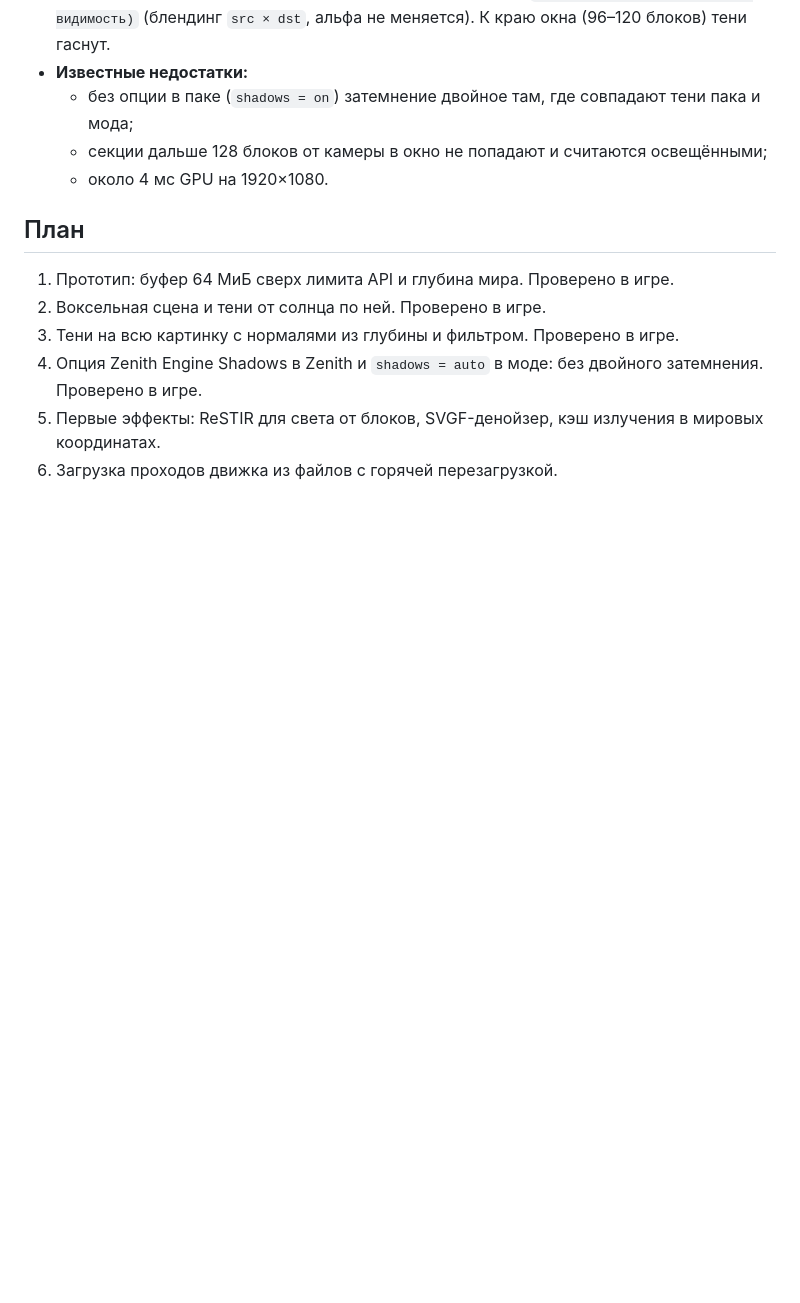
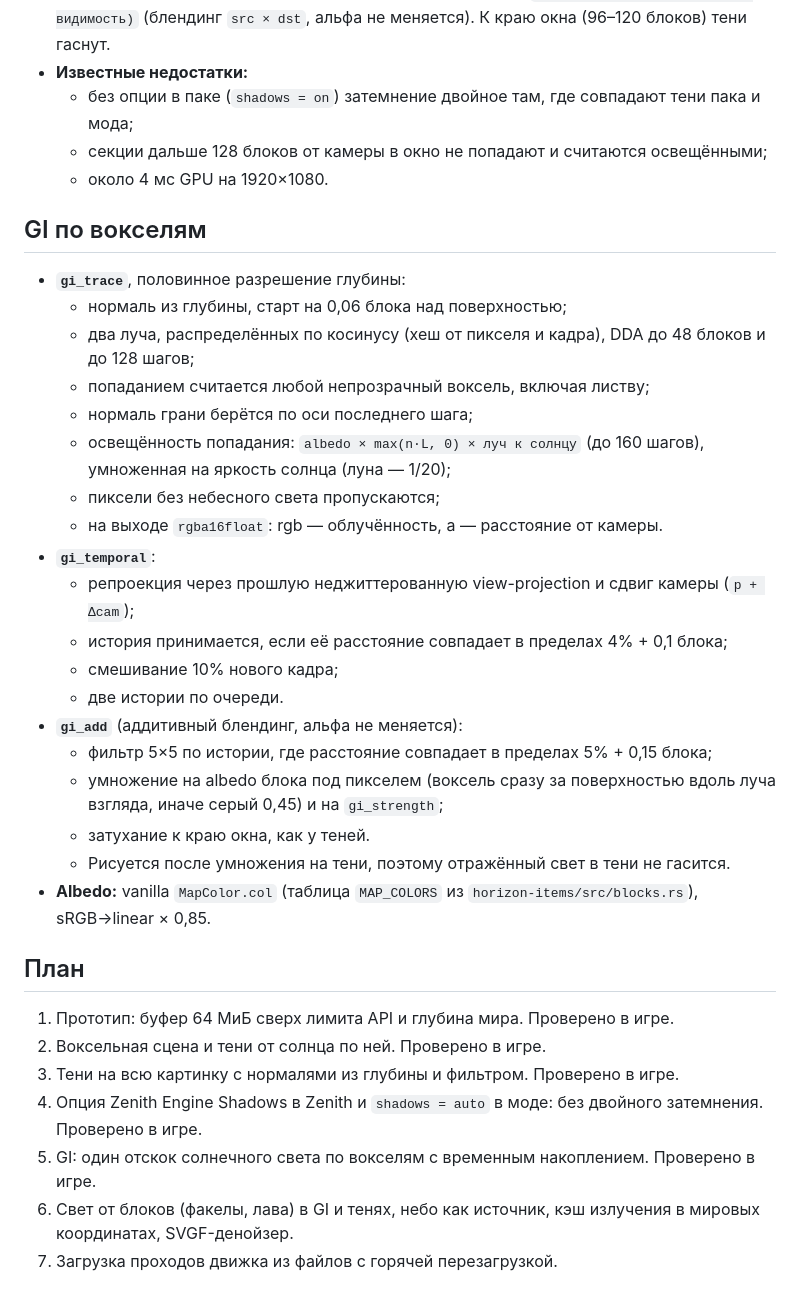
Before and after one commit to scomicon/zenith-engine, a Markdown page: docs/ARCHITECTURE.md, the part around the change. Rendered like a GitHub page; blank space fills up the shorter version.

```diff
--- a/docs/ARCHITECTURE.md
+++ b/docs/ARCHITECTURE.md
@@ -67,11 +67,34 @@ Horizon Shader API 0.2 ограничивает шейдер-пак конста
   - секции дальше 128 блоков от камеры в окно не попадают и считаются освещёнными;
   - около 4 мс GPU на 1920×1080.
 
+## GI по вокселям
+
+- **`gi_trace`**, половинное разрешение глубины:
+  - нормаль из глубины, старт на 0,06 блока над поверхностью;
+  - два луча, распределённых по косинусу (хеш от пикселя и кадра), DDA до 48 блоков и до 128 шагов;
+  - попаданием считается любой непрозрачный воксель, включая листву;
+  - нормаль грани берётся по оси последнего шага;
+  - освещённость попадания: `albedo × max(n·L, 0) × луч к солнцу` (до 160 шагов), умноженная на яркость солнца (луна — 1/20);
+  - пиксели без небесного света пропускаются;
+  - на выходе `rgba16float`: rgb — облучённость, a — расстояние от камеры.
+- **`gi_temporal`**:
+  - репроекция через прошлую неджиттерованную view-projection и сдвиг камеры (`p + Δcam`);
+  - история принимается, если её расстояние совпадает в пределах 4% + 0,1 блока;
+  - смешивание 10% нового кадра;
+  - две истории по очереди.
+- **`gi_add`** (аддитивный блендинг, альфа не меняется):
+  - фильтр 5×5 по истории, где расстояние совпадает в пределах 5% + 0,15 блока;
+  - умножение на albedo блока под пикселем (воксель сразу за поверхностью вдоль луча взгляда, иначе серый 0,45) и на `gi_strength`;
+  - затухание к краю окна, как у теней.
+  - Рисуется после умножения на тени, поэтому отражённый свет в тени не гасится.
+- **Albedo:** vanilla `MapColor.col` (таблица `MAP_COLORS` из `horizon-items/src/blocks.rs`), sRGB→linear × 0,85.
+
 ## План
 
 1. Прототип: буфер 64 МиБ сверх лимита API и глубина мира. Проверено в игре.
 2. Воксельная сцена и тени от солнца по ней. Проверено в игре.
 3. Тени на всю картинку с нормалями из глубины и фильтром. Проверено в игре.
 4. Опция Zenith Engine Shadows в Zenith и `shadows = auto` в моде: без двойного затемнения. Проверено в игре.
-5. Первые эффекты: ReSTIR для света от блоков, SVGF-денойзер, кэш излучения в мировых координатах.
-6. Загрузка проходов движка из файлов с горячей перезагрузкой.
+5. GI: один отскок солнечного света по вокселям с временным накоплением. Проверено в игре.
+6. Свет от блоков (факелы, лава) в GI и тенях, небо как источник, кэш излучения в мировых координатах, SVGF-денойзер.
+7. Загрузка проходов движка из файлов с горячей перезагрузкой.
```
Also changed, not shown: README.md (+21 -1 lines), docs/gi-debug.png (added), 4 other files.
